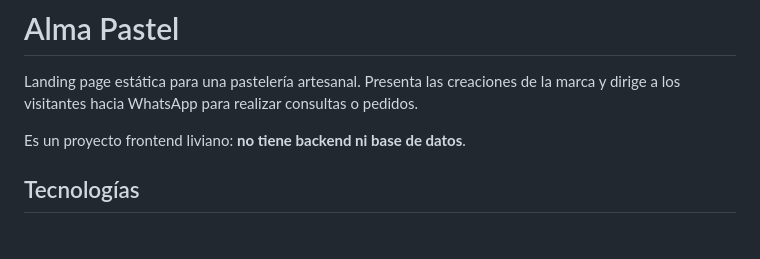
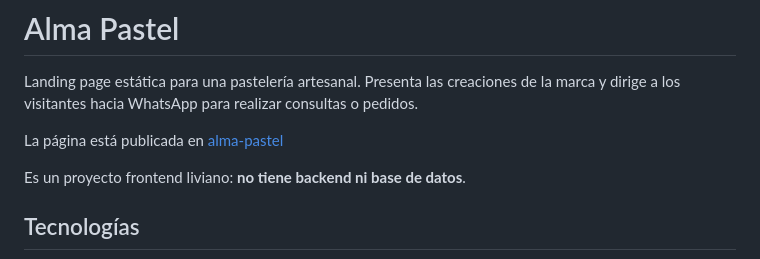
Before and after one commit to Luca-Enrique/AlmaPastel-landing, a Markdown page: README.md, the part around the change. GitHub-like rendering; blank space fills up the shorter version.

Commit message:
docs: agregar enlace de la web publicada en el README

```diff
--- a/README.md
+++ b/README.md
@@ -1,6 +1,8 @@
 # Alma Pastel
 
 Landing page estática para una pastelería artesanal. Presenta las creaciones de la marca y dirige a los visitantes hacia WhatsApp para realizar consultas o pedidos.
+
+La página está publicada en [alma-pastel](https://alma-pastel.vercel.app)
 
 Es un proyecto frontend liviano: **no tiene backend ni base de datos**.
 
```
